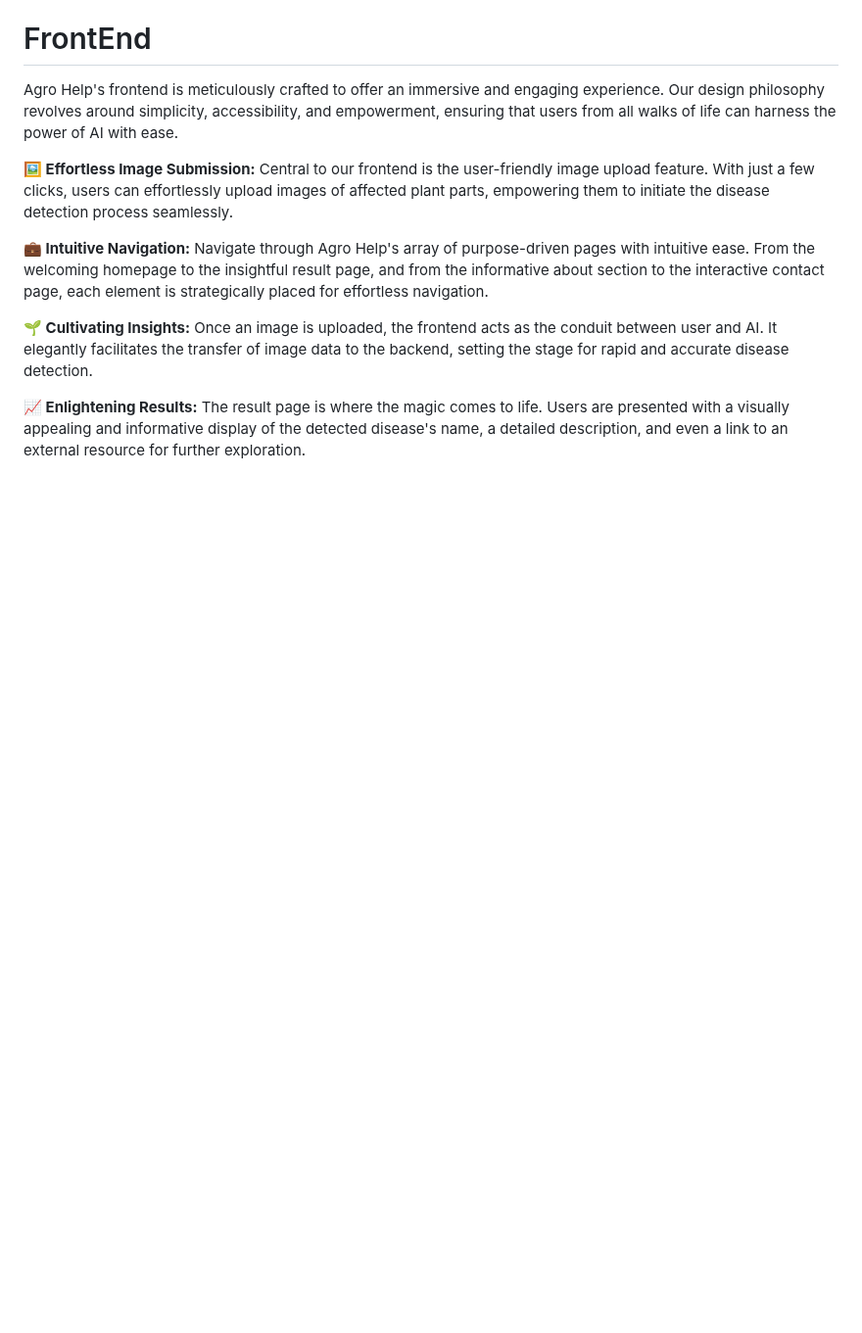
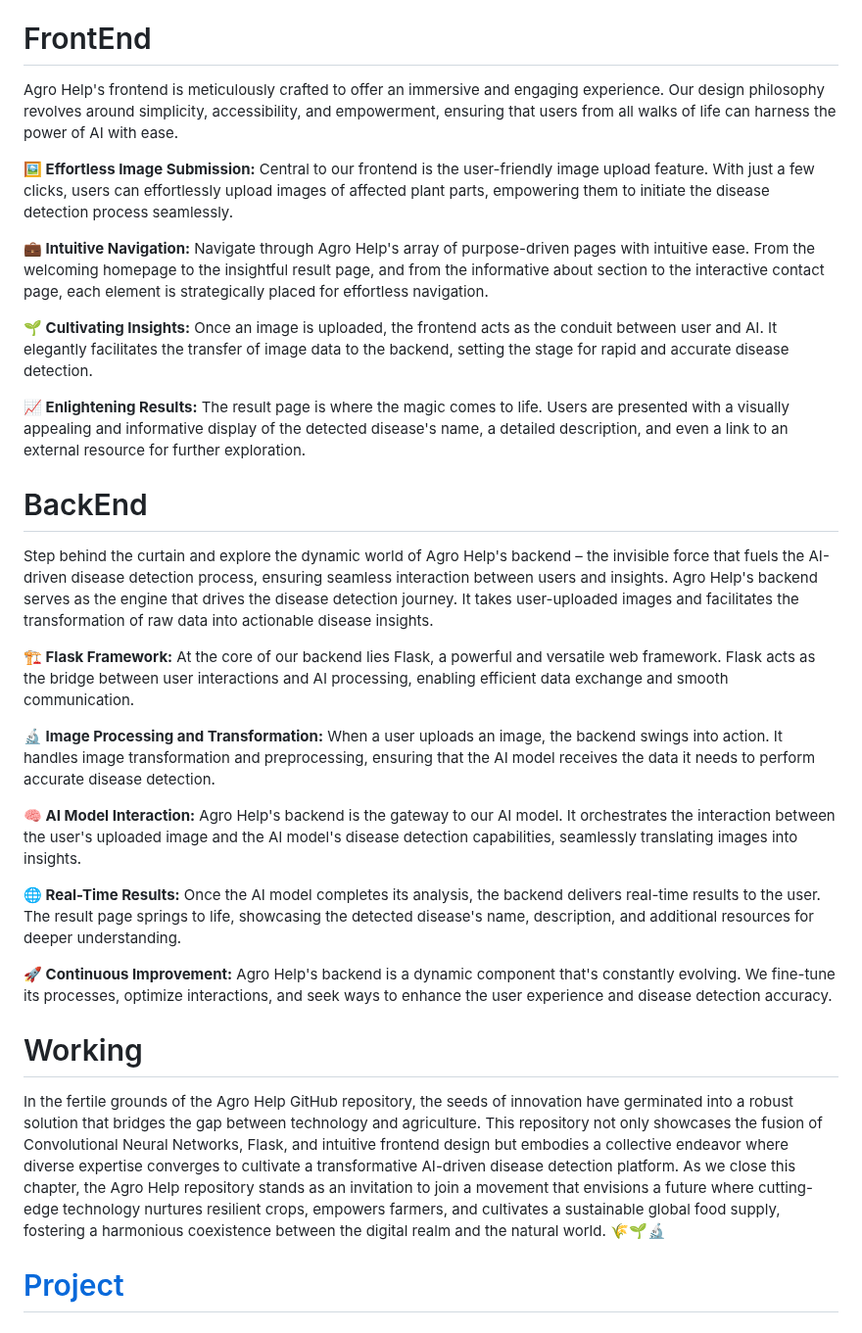
Before and after one commit to nilachalasahoo/Agro-Help, a Markdown page: README.md, the part around the change. Shown at 98% size. Rendered like a GitHub page; blank space fills up the shorter version.

```diff
--- a/README.md
+++ b/README.md
@@ -47,3 +47,27 @@ Once an image is uploaded, the frontend acts as the conduit between user and AI.
 
 **📈 Enlightening Results:**
 The result page is where the magic comes to life. Users are presented with a visually appealing and informative display of the detected disease's name, a detailed description, and even a link to an external resource for further exploration.
+
+# BackEnd
+Step behind the curtain and explore the dynamic world of Agro Help's backend – the invisible force that fuels the AI-driven disease detection process, ensuring seamless interaction between users and insights.
+Agro Help's backend serves as the engine that drives the disease detection journey. It takes user-uploaded images and facilitates the transformation of raw data into actionable disease insights.
+
+**🏗️ Flask Framework:**
+At the core of our backend lies Flask, a powerful and versatile web framework. Flask acts as the bridge between user interactions and AI processing, enabling efficient data exchange and smooth communication.
+
+**🔬 Image Processing and Transformation:**
+When a user uploads an image, the backend swings into action. It handles image transformation and preprocessing, ensuring that the AI model receives the data it needs to perform accurate disease detection.
+
+**🧠 AI Model Interaction:**
+Agro Help's backend is the gateway to our AI model. It orchestrates the interaction between the user's uploaded image and the AI model's disease detection capabilities, seamlessly translating images into insights.
+
+**🌐 Real-Time Results:**
+Once the AI model completes its analysis, the backend delivers real-time results to the user. The result page springs to life, showcasing the detected disease's name, description, and additional resources for deeper understanding.
+
+**🚀 Continuous Improvement:**
+Agro Help's backend is a dynamic component that's constantly evolving. We fine-tune its processes, optimize interactions, and seek ways to enhance the user experience and disease detection accuracy.
+
+# Working
+In the fertile grounds of the Agro Help GitHub repository, the seeds of innovation have germinated into a robust solution that bridges the gap between technology and agriculture. This repository not only showcases the fusion of Convolutional Neural Networks, Flask, and intuitive frontend design but embodies a collective endeavor where diverse expertise converges to cultivate a transformative AI-driven disease detection platform. As we close this chapter, the Agro Help repository stands as an invitation to join a movement that envisions a future where cutting-edge technology nurtures resilient crops, empowers farmers, and cultivates a sustainable global food supply, fostering a harmonious coexistence between the digital realm and the natural world. 🌾🌱🔬
+
+# [Project](https://drive.google.com/file/d/1meAj8xrscSjALJ5aVsWo-N2g95Zs6uQT/view?usp=sharing)
```
